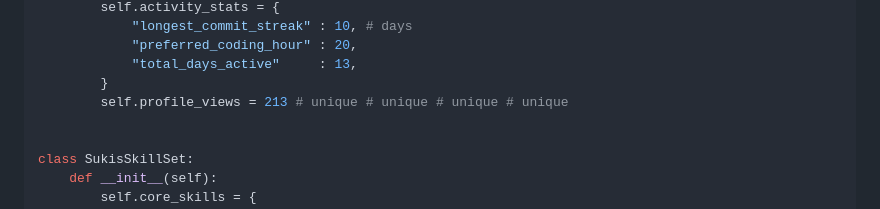
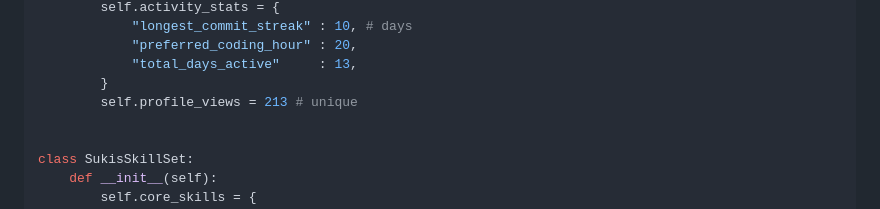
Before and after one commit to sukitsubaki/sukitsubaki, a Markdown page: README.md, the part around the change. Drawn GitHub-style.

```diff
--- a/README.md
+++ b/README.md
@@ -37,7 +37,7 @@ class SukisDevStats:
             "preferred_coding_hour" : 20,
             "total_days_active"     : 13,
         }
-        self.profile_views = 213 # unique # unique # unique # unique
+        self.profile_views = 213 # unique
 
 
 class SukisSkillSet:
```
